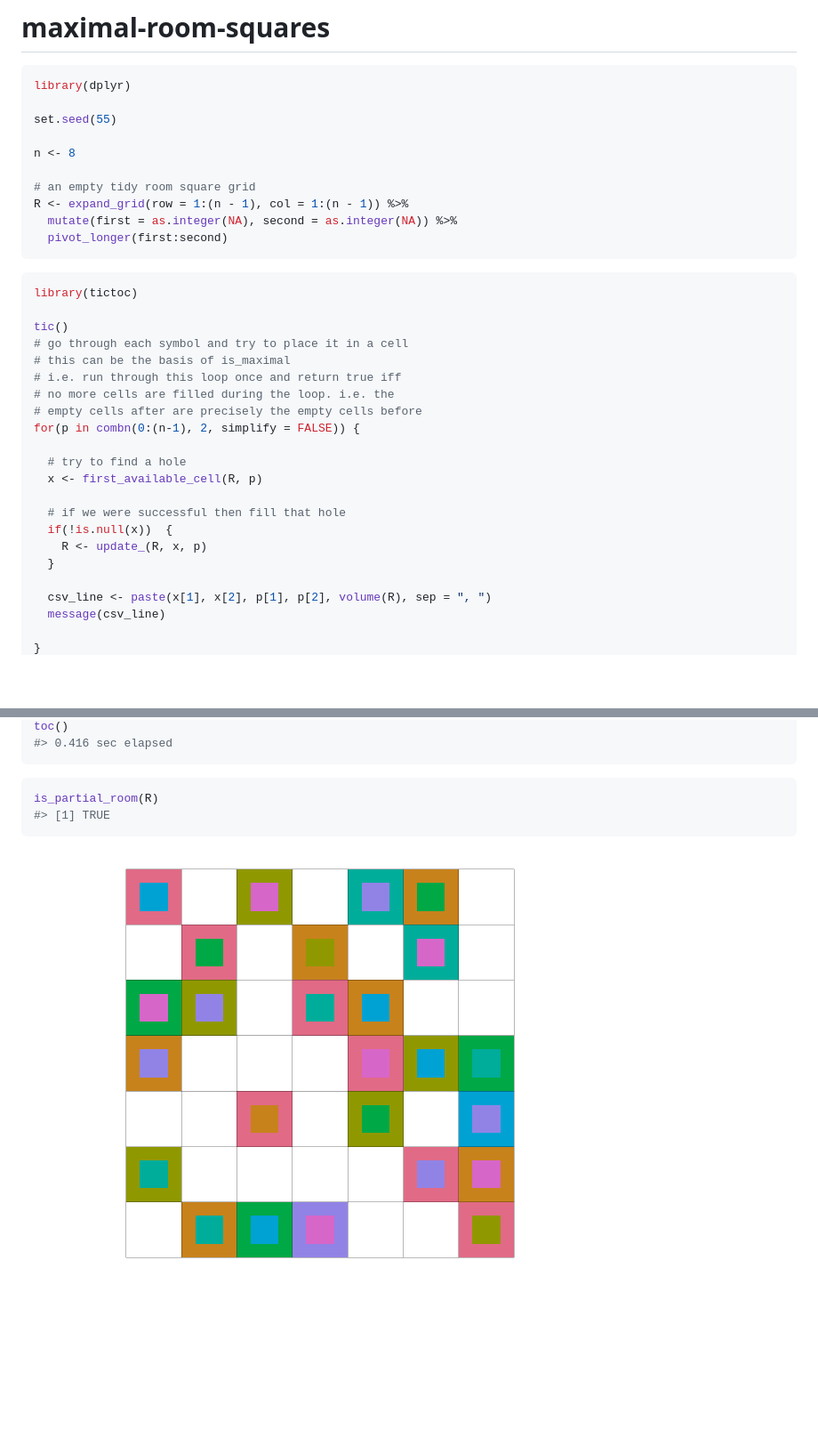
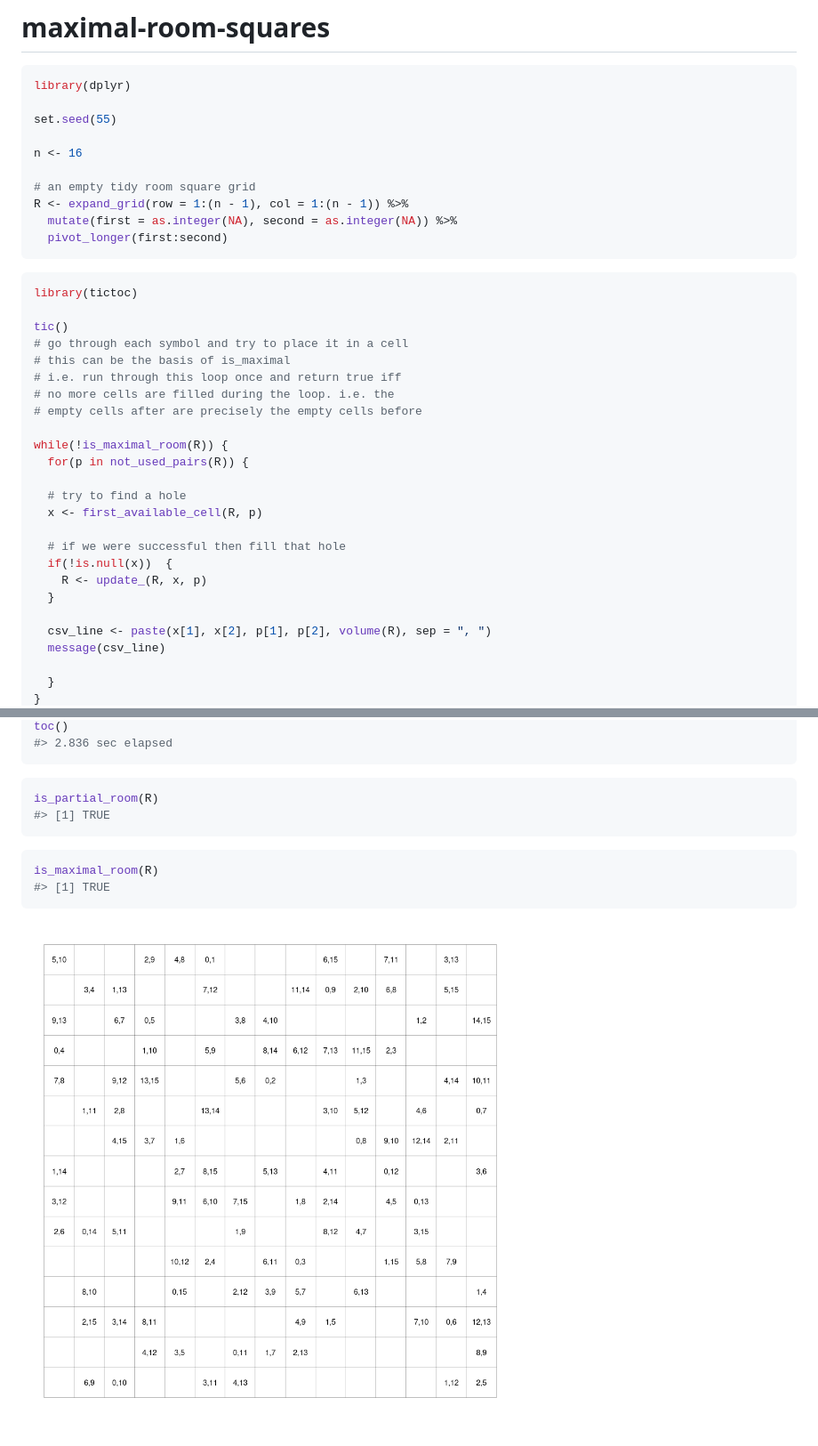
Before and after one commit to MHenderson/maximal-room-squares, a Markdown page: README.md, 2 parts joined by grey strips. Shown: that part at 89% size. Rendered like a GitHub page; pictures changed too: figure/plot-1.png; blank space fills up the shorter version.

Commit message:
now really find maximal squares

````diff
--- a/README.md
+++ b/README.md
@@ -11,7 +11,7 @@ library(dplyr)
 
 set.seed(55)
 
-n <- 8
+n <- 16
 
 # an empty tidy room square grid
 R <- expand_grid(row = 1:(n - 1), col = 1:(n - 1)) %>%
@@ -28,7 +28,9 @@ tic()
 # i.e. run through this loop once and return true iff
 # no more cells are filled during the loop. i.e. the
 # empty cells after are precisely the empty cells before
-for(p in combn(0:(n-1), 2, simplify = FALSE)) {
+
+while(!is_maximal_room(R)) {
+  for(p in not_used_pairs(R)) {
 
   # try to find a hole
   x <- first_available_cell(R, p)
@@ -41,4 +43,5 @@ for(p in combn(0:(n-1), 2, simplify = FALSE)) {
   csv_line <- paste(x[1], x[2], p[1], p[2], volume(R), sep = ", ")
   message(csv_line)
 
+  }
 }
@@ -73,5 +169,5 @@ for(p in combn(0:(n-1), 2, simplify = FALSE)) {
 toc()
-#> 0.416 sec elapsed
+#> 2.836 sec elapsed
 ```
 
 ``` r
@@ -79,4 +175,9 @@ is_partial_room(R)
 #> [1] TRUE
 ```
 
+``` r
+is_maximal_room(R)
+#> [1] TRUE
+```
+
 ![](figure/plot-1.png)<!-- -->
````
Also changed, not shown: other parts of README.md (+121 -28 lines), 1 other file.
